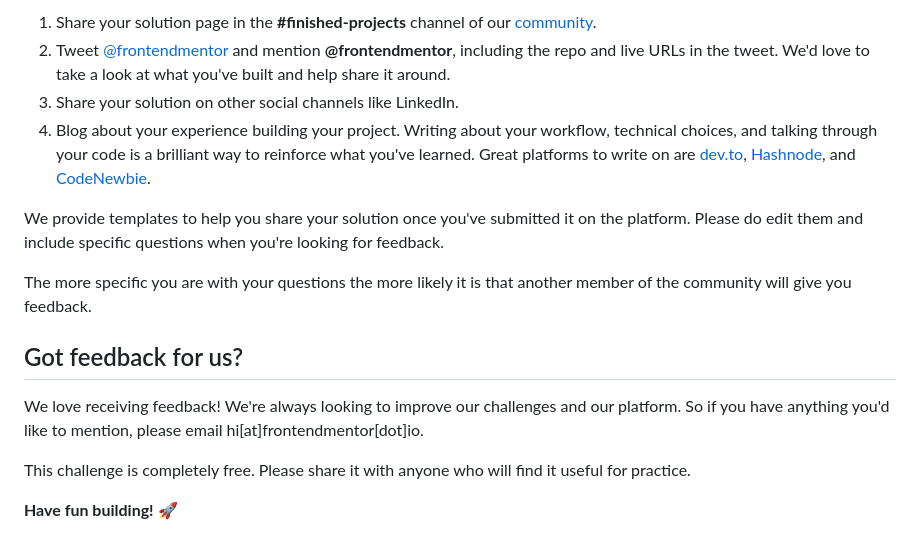
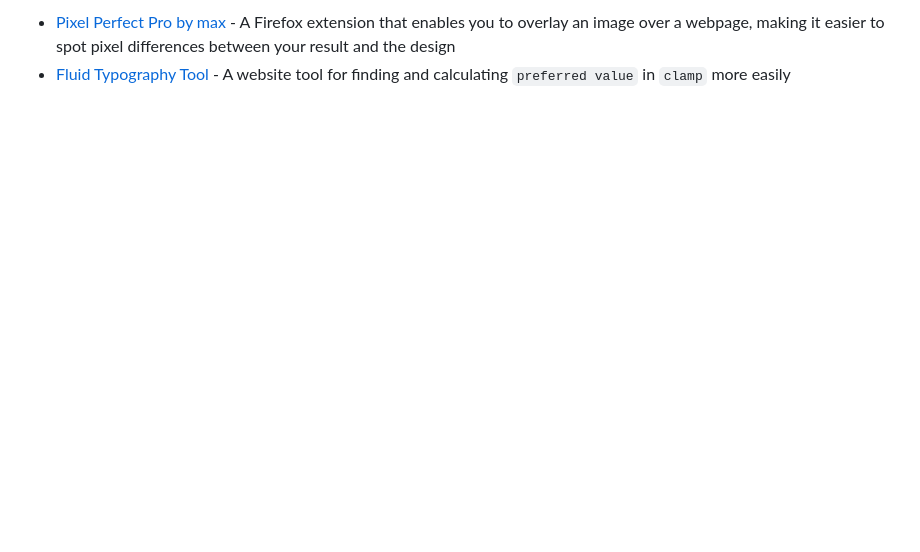
Before and after one commit to dev-feriansyah/frontendmentor-blog-preview-card, a Markdown page: README.md, the part around the change printed below. Drawn GitHub-style; blank space fills up the shorter version.

```diff
--- a/README.md
+++ b/README.md
@@ -78,16 +74,2 @@ There are multiple places you can share your solution:
-1. Share your solution page in the **#finished-projects** channel of our [community](https://www.frontendmentor.io/community).
-2. Tweet [@frontendmentor](https://twitter.com/frontendmentor) and mention **@frontendmentor**, including the repo and live URLs in the tweet. We'd love to take a look at what you've built and help share it around.
-3. Share your solution on other social channels like LinkedIn.
-4. Blog about your experience building your project. Writing about your workflow, technical choices, and talking through your code is a brilliant way to reinforce what you've learned. Great platforms to write on are [dev.to](https://dev.to/), [Hashnode](https://hashnode.com/), and [CodeNewbie](https://community.codenewbie.org/).
-
-We provide templates to help you share your solution once you've submitted it on the platform. Please do edit them and include specific questions when you're looking for feedback.
-
-The more specific you are with your questions the more likely it is that another member of the community will give you feedback.
-
-## Got feedback for us?
-
-We love receiving feedback! We're always looking to improve our challenges and our platform. So if you have anything you'd like to mention, please email hi[at]frontendmentor[dot]io.
-
-This challenge is completely free. Please share it with anyone who will find it useful for practice.
-
-**Have fun building!** 🚀
+- [Pixel Perfect Pro by max](https://addons.mozilla.org/en-US/firefox/addon/pixel-perfect-pro/) - A Firefox extension that enables you to overlay an image over a webpage, making it easier to spot pixel differences between your result and the design
+- [Fluid Typography Tool](https://fluidtypography.com/) - A website tool for finding and calculating `preferred value` in `clamp` more easily
```
Also changed, not shown: other parts of README.md (+47 -51 lines), README-template.md (deleted, +0 -110 lines), solution-screenshots/desktop.png (added), solution-screenshots/mobile.png (added).
